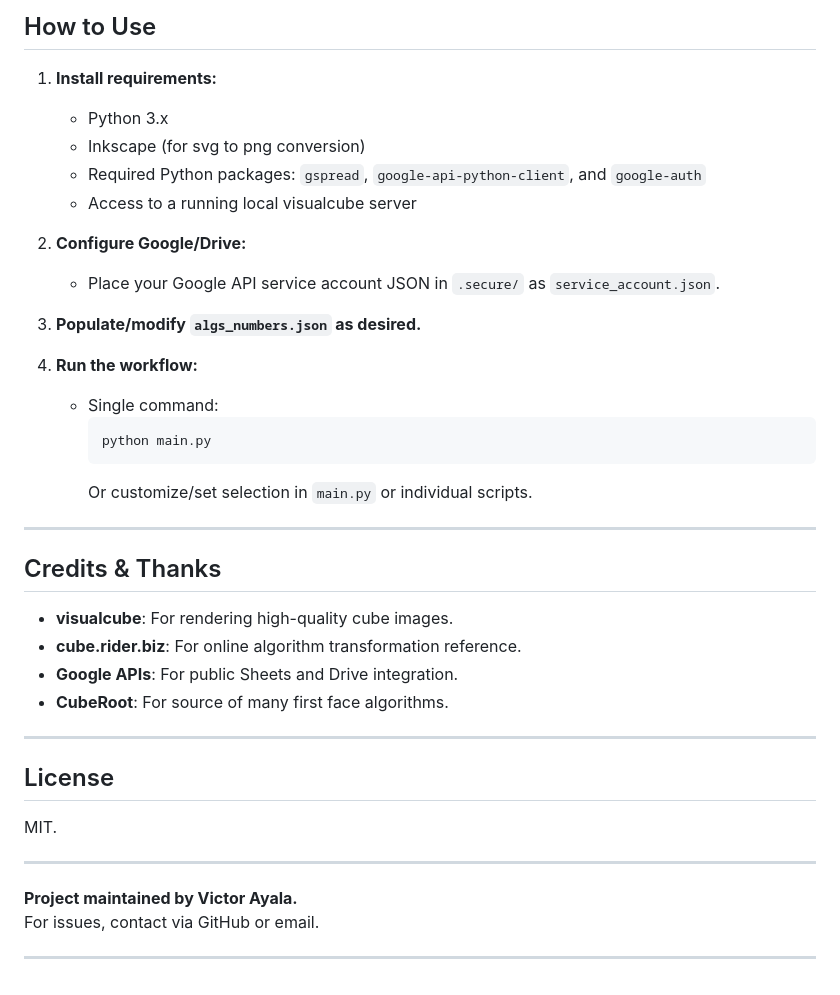
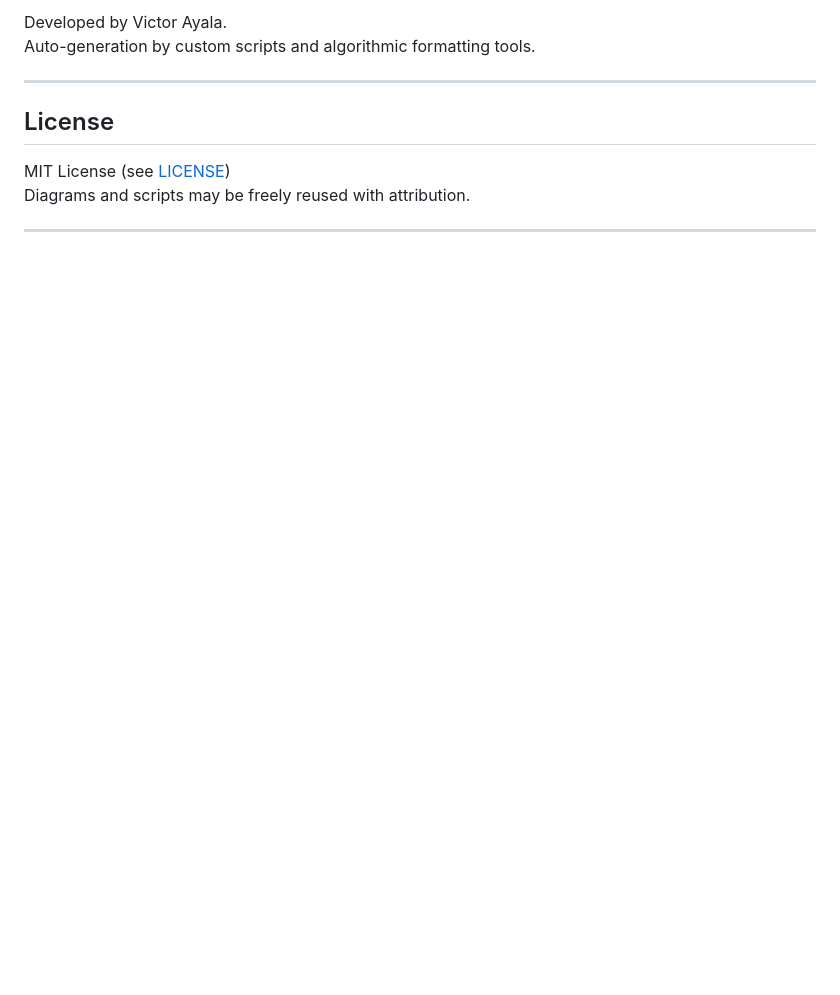
Before and after one commit to Ayator/2x2-FF-EG-OneLook, a Markdown page: README.md, the part around the change printed below. Drawn GitHub-style; blank space fills up the shorter version.

````diff
--- a/README.md
+++ b/README.md
@@ -86,41 +88,11 @@ Algorithms and cases are specified in `algs_numbers.json`. Image generation is d
-## How to Use
-
-1. **Install requirements:**
-   - Python 3.x
-   - Inkscape (for svg to png conversion)
-   - Required Python packages: `gspread`, `google-api-python-client`, and `google-auth`
-   - Access to a running local visualcube server
-
-2. **Configure Google/Drive:**
-   - Place your Google API service account JSON in `.secure/` as `service_account.json`.
-
-3. **Populate/modify `algs_numbers.json` as desired.**
-
-4. **Run the workflow:**
-   - Single command:
-     ```sh
-     python main.py
-     ```
-     Or customize/set selection in `main.py` or individual scripts.
-
-***
-
-## Credits & Thanks
-
-- **visualcube**: For rendering high-quality cube images.
-- **cube.rider.biz**: For online algorithm transformation reference.
-- **Google APIs**: For public Sheets and Drive integration.
-- **CubeRoot**: For source of many first face algorithms.
+Developed by Victor Ayala.
+Auto-generation by custom scripts and algorithmic formatting tools.
 
 ***
 
 ## License
 
-MIT.
+MIT License (see [LICENSE](LICENSE))
+Diagrams and scripts may be freely reused with attribution.
 
 ***
-
-**Project maintained by Victor Ayala.**
-For issues, contact via GitHub or email.
-
-***
````
Also changed, not shown: other parts of README.md (+69 -67 lines).
